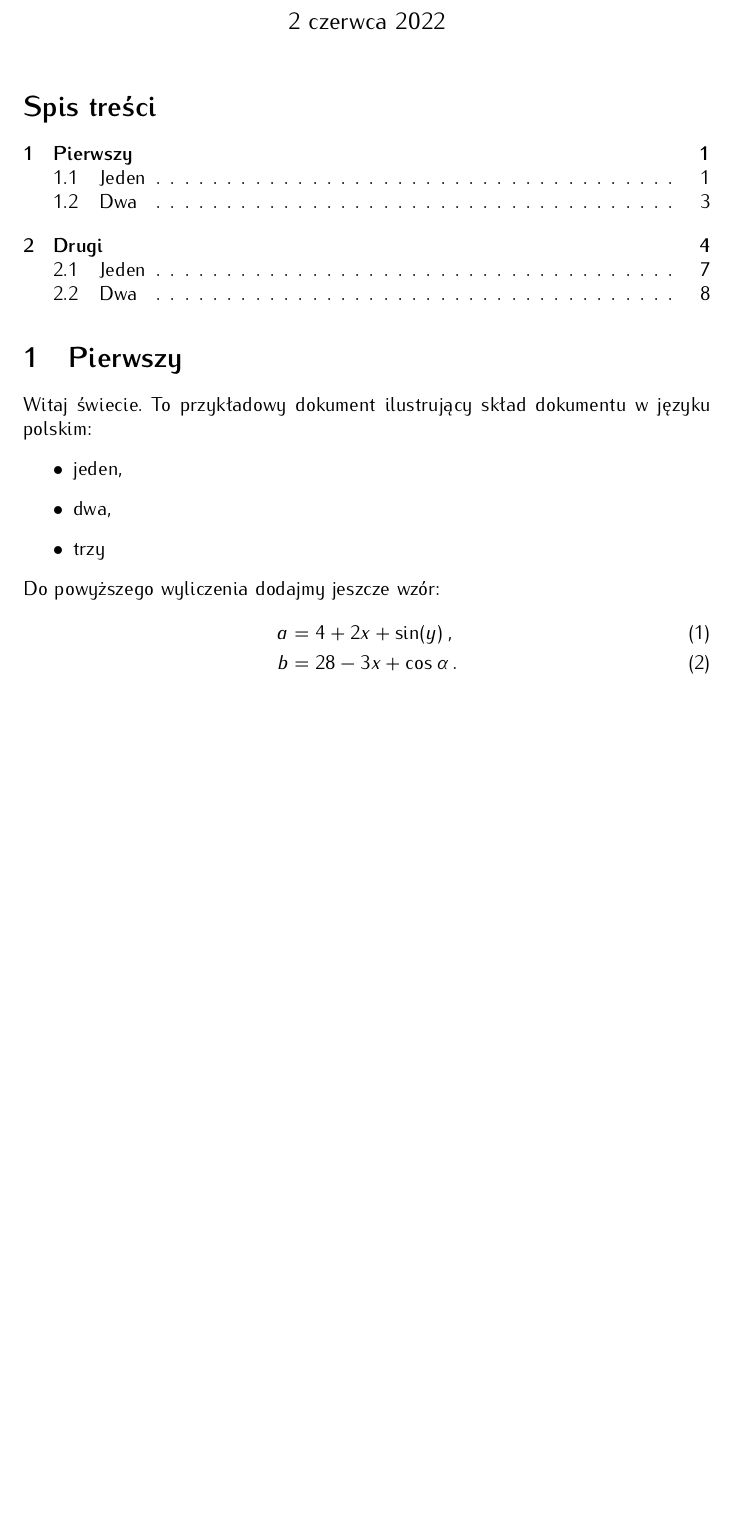
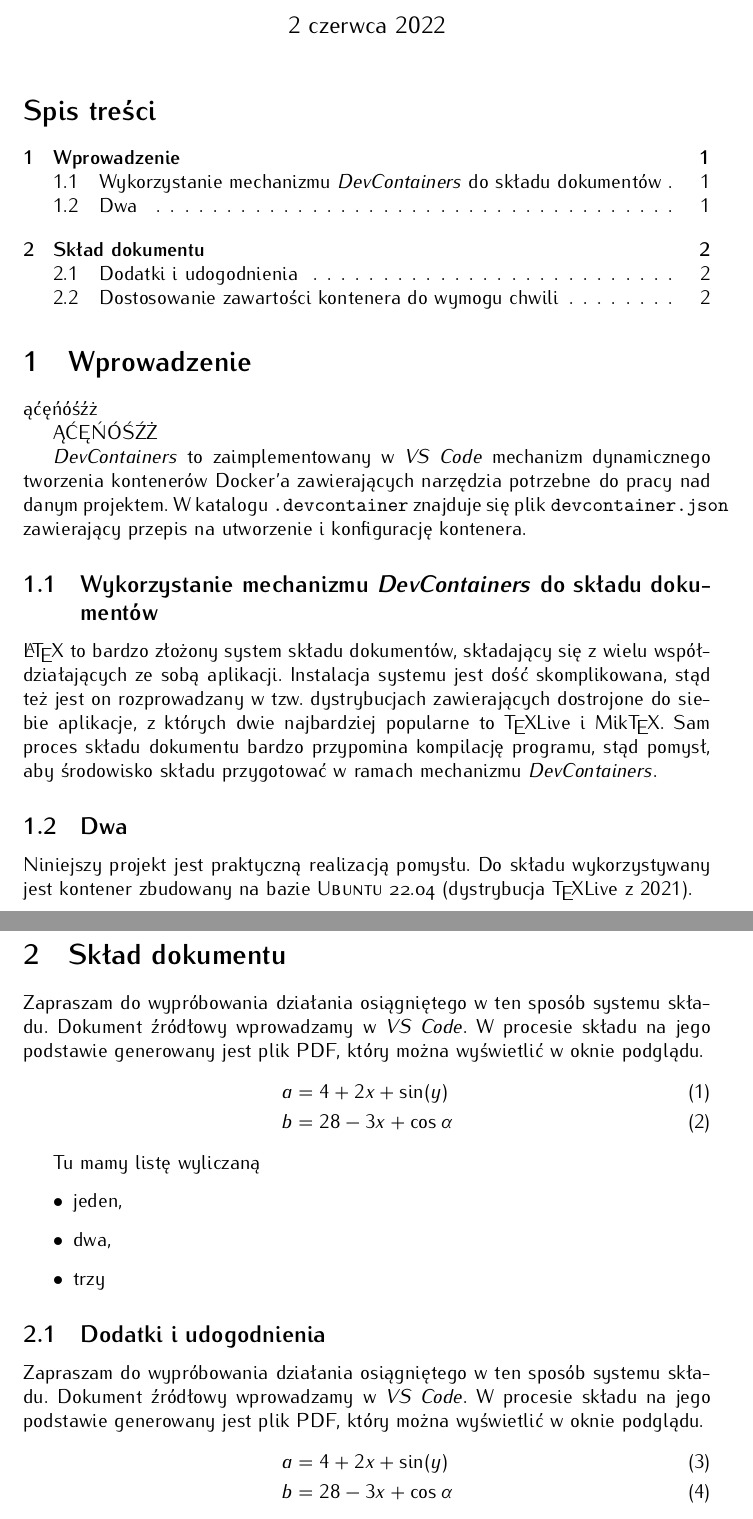
Before and after one commit to pzktit/texubuntu22, a LaTeX document (sample/document.tex): part of page 1 of 9 before the commit and two parts of pages 1 and 2 of 2 after it, the two joined at a grey line, cut so that both start at the same text, the shorter picture padded with empty space. Compiled offline with pdfLaTeX.

Commit message:
aktualizacja treści przykładowego dokumentu

```diff
--- a/sample/document.tex
+++ b/sample/document.tex
@@ -9,10 +9,12 @@
 
 %\usepackage[polish]{babel}
 \usepackage{polski}
-\usepackage{lipsum}
 
+\usepackage{xspace}
 \usepackage{amsmath}
 
+\newcommand{\devc}{\textit{DevContainers}\xspace}
+\newcommand{\vsc}{\textit{VS Code}\xspace}
 
 \author{Piotr Zawadzki}
 \title{Kontenery i \LaTeX}
@@ -21,17 +23,51 @@
 
 \tableofcontents{}
 
-\section{Pierwszy}
+\section{Wprowadzenie}
 
-Witaj świecie. To przykładowy dokument ilustrujący skład dokumentu w~języku polskim:
+ąćęńóśźż
+
+ĄĆĘŃÓŚŹŻ
+
+\devc{} to zaimplementowany w \vsc{} mechanizm dynamicznego tworzenia kontenerów Docker'a zawierających narzędzia potrzebne do pracy nad danym projektem.
+W katalogu \texttt{.devcontainer} znajduje się plik
+\texttt{devcontainer.json} zawierający przepis na utworzenie i~konfigurację kontenera.
+
+\subsection{Wykorzystanie mechanizmu \devc{} do składu dokumentów}
+
+\LaTeX{} to bardzo złożony system składu dokumentów, składający się z wielu współdziałających ze sobą aplikacji.
+Instalacja systemu jest dość skomplikowana, stąd też jest on rozprowadzany w~tzw.~dystrybucjach zawierających dostrojone do siebie aplikacje, z których dwie najbardziej popularne to \TeX{}Live i Mik\TeX{}.
+Sam proces składu dokumentu bardzo przypomina kompilację programu, stąd pomysł, aby środowisko składu przygotować w~ramach mechanizmu \devc{}.
+
+\subsection{Dwa}
+
+Niniejszy projekt jest praktyczną realizacją pomysłu.
+Do składu wykorzystywany jest kontener zbudowany na bazie \textsc{Ubuntu 22.04} (dystrybucja \TeX{}Live z 2021).
+
+\section{Skład dokumentu}
+
+Zapraszam do wypróbowania działania osiągniętego w ten sposób systemu składu.
+Dokument źródłowy wprowadzamy w \vsc{}.
+W procesie składu na jego podstawie generowany jest plik PDF, który można wyświetlić w oknie podglądu.
+\begin{align}
+  a & = 4+2x+\sin(y)         \\
+  b & = 28 -3 x + \cos\alpha
+\end{align}
+
+Tu mamy listę wyliczaną
 \begin{itemize}
   \item jeden,
   \item dwa,
   \item trzy
 \end{itemize}
-Do powyższego wyliczenia dodajmy jeszcze wzór:
+
+\subsection{Dodatki i udogodnienia}
+
+Zapraszam do wypróbowania działania osiągniętego w ten sposób systemu składu.
+Dokument źródłowy wprowadzamy w \vsc{}.
+W procesie składu na jego podstawie generowany jest plik PDF, który można wyświetlić w oknie podglądu.
 \begin{align}
-  a & = 4+2x+\sin(y) \,,         \\
-  b & = 28 -3 x + \cos\alpha \,.
+  a & = 4+2x+\sin(y)         \\
+  b & = 28 -3 x + \cos\alpha
 \end{align}
 
```
Also changed, not shown: sample/document.pdf, sample/document.tex (26 more changed lines).
